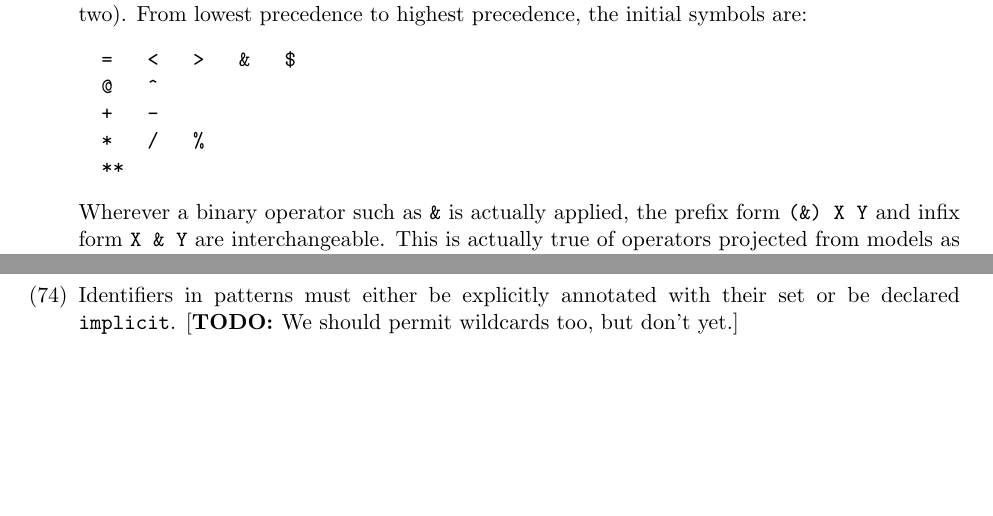
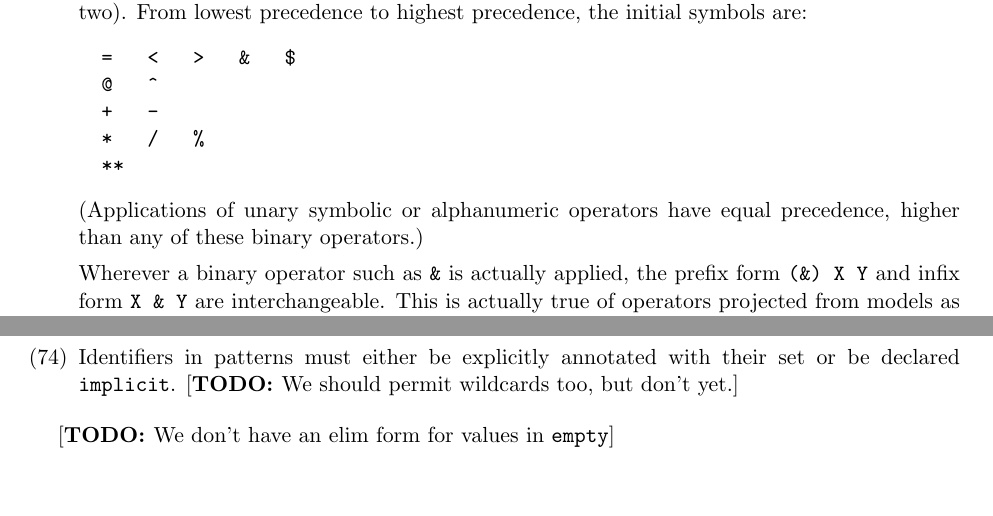
Before and after one commit to andrejbauer/rz, a LaTeX document (private/refman/refman.tex): two parts of pages 2 and 7 of 7, joined at a grey line, cut so that both start at the same text, the shorter picture padded with empty space. Compiled offline with pdfLaTeX.

Commit message:
minor edits to refman

```diff
--- a/private/refman/refman.tex
+++ b/private/refman/refman.tex
@@ -154,6 +154,7 @@ creating the end-of-comment token \Verb|*)|.}.  The precedence of a
   *   /   %
   **
 \end{Verbatim}
+(Applications of unary symbolic or alphanumeric operators have equal precedence, higher than any of these binary operators.)
 
 Wherever a binary operator such as |&| is actually applied, the prefix form |(&) X Y| and infix form |X & Y| are interchangeable.  This is actually true of operators projected from models as well:  |(M.&) X Y| and |X M.& Y| are interchangeable.
 \end{itemize}
@@ -432,6 +437,8 @@ The above terms are generally ordered in decreasing order of precedence. \TODO{U
 	\item[(\ref{gr:pat})] Identifiers in patterns must either be explicitly annotated with their set or be declared |implicit|.
 	\TODO{We should permit wildcards too, but don't yet.}
 \end{itemize}
+
+\TODO{We don't have an elim form for values in \texttt{empty}}
 \end{document}
 
 \subsection{Sets}
```
Also changed, not shown: private/refman/refman.tex (4 more changed lines).
